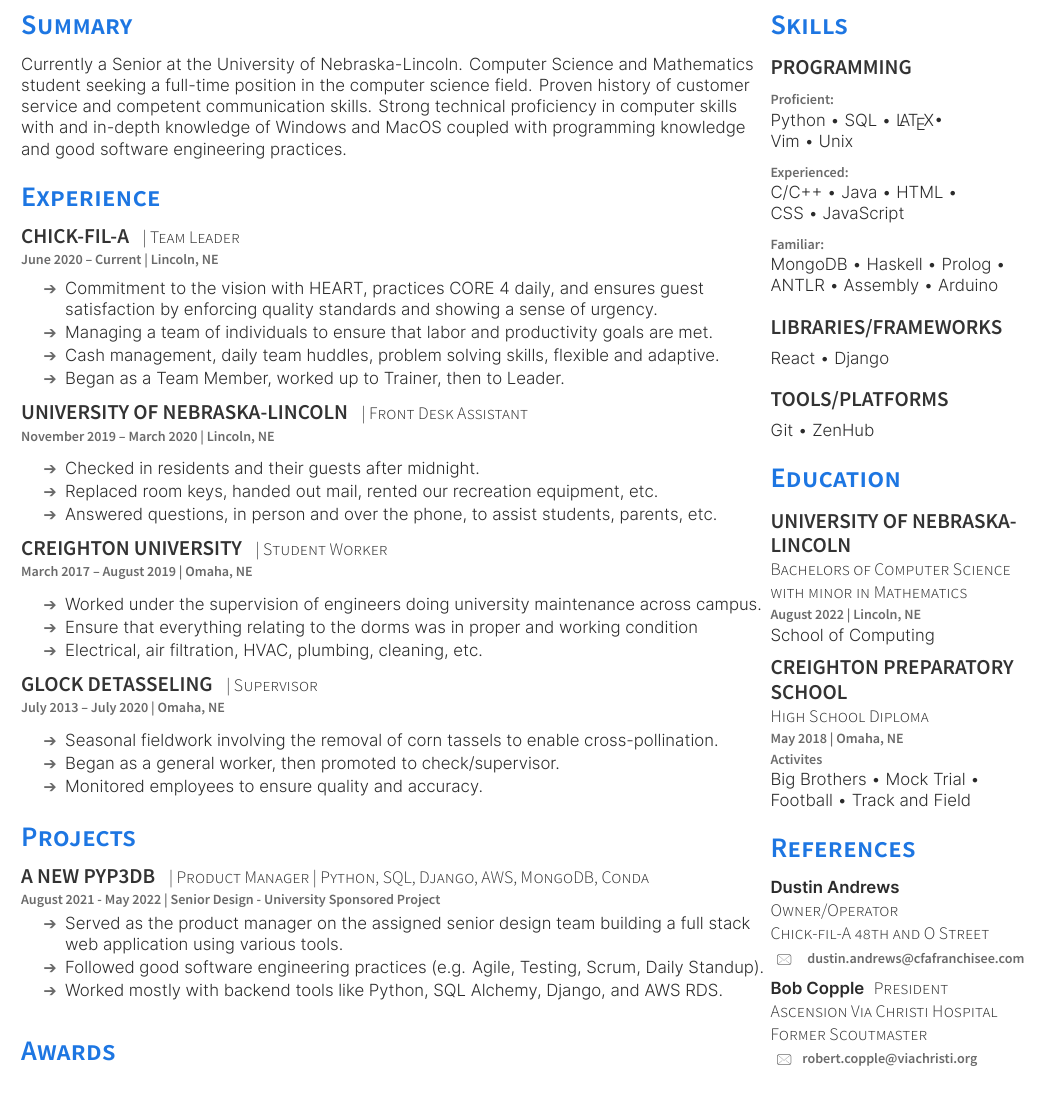
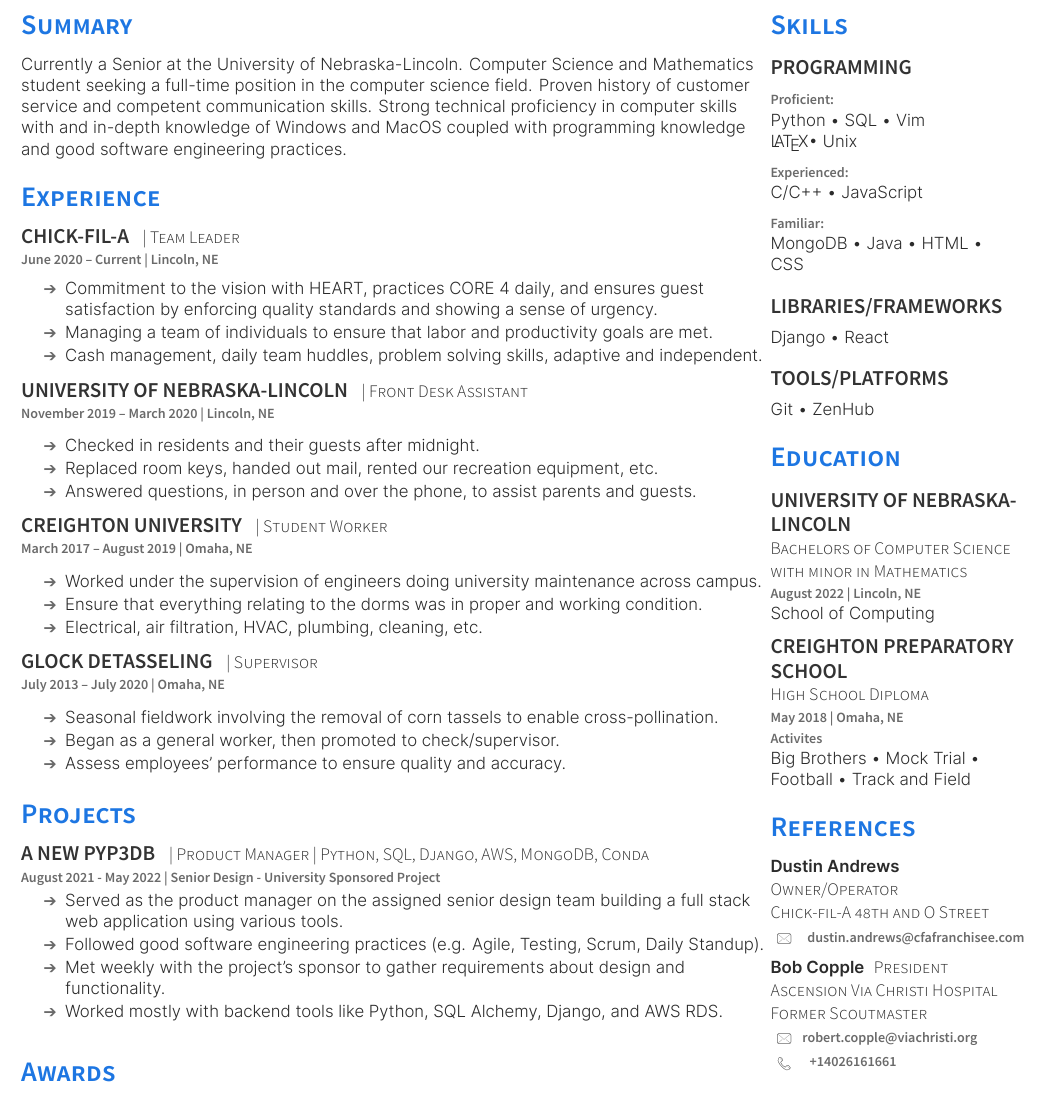
Before and after one commit to jackkieny/resume, a LaTeX CV (latex/resume.tex): part of the page, cut so that both start at the same text. The pictures show the PDF file resume.pdf that the author committed with the source.

Commit message:
Updated wording of some things

```diff
--- a/latex/resume.tex
+++ b/latex/resume.tex
@@ -51,8 +51,7 @@ Strong technical proficiency in computer skills with and in-depth knowledge of W
         \sectionsep
             \item Commitment to the vision with HEART, practices CORE 4 daily, and ensures guest satisfaction by enforcing quality standards and showing a sense of urgency.
             \item Managing a team of individuals to ensure that labor and productivity goals are met.
-            \item Cash management, daily team huddles, problem solving skills, flexible and adaptive.
-            \item Began as a Team Member, worked up to Trainer, then to Leader.
+            \item Cash management, daily team huddles, problem solving skills, adaptive and independent.
     \end{tightemize}
 
     \sectionsep
@@ -63,7 +62,7 @@ Strong technical proficiency in computer skills with and in-depth knowledge of W
         \sectionsep
             \item Checked in residents and their guests after midnight.
             \item Replaced room keys, handed out mail, rented our recreation equipment, etc.
-            \item Answered questions, in person and over the phone, to assist students, parents, etc.
+            \item Answered questions, in person and over the phone, to assist parents and guests.
         \end{tightemize}
 
     \sectionsep
@@ -85,7 +84,7 @@ Strong technical proficiency in computer skills with and in-depth knowledge of W
         \sectionsep
             \item Seasonal fieldwork involving the removal of corn tassels to enable cross-pollination.
             \item Began as a general worker, then promoted to check/supervisor.
-            \item Monitored employees to ensure quality and accuracy.
+            \item Assess employees' performance to ensure quality and accuracy.
     \end{tightemize}
 
     % \sectionsep
@@ -102,6 +101,7 @@ Strong technical proficiency in computer skills with and in-depth knowledge of W
     \begin{tightemize}
         \item Served as the product manager on the assigned senior design team building a full stack web application using various tools.
         \item Followed good software engineering practices (e.g. Agile, Testing, Scrum, Daily Standup).
+        \item Met weekly with the project's sponsor to gather requirements about design and functionality.
         \item Worked mostly with backend tools like Python, SQL Alchemy, Django, and AWS RDS.
     \end{tightemize}
 
@@ -136,17 +136,17 @@ Strong technical proficiency in computer skills with and in-depth knowledge of W
     \subsection{Programming}
         \sectionsep
         \location{Proficient:}
-            Python \textbullet{} SQL \textbullet{} \LaTeX \textbullet{} \\ Vim \textbullet{} Unix \\
+            Python \textbullet{} SQL \textbullet{} Vim \\ \LaTeX \textbullet{} Unix \\
 
         \sectionsep
 
         \location{Experienced:}
-            C/C++ \textbullet{} Java \textbullet{} HTML \textbullet{} \\ CSS \textbullet{} JavaScript \\
+            C/C++ \textbullet{} JavaScript \\
 
         \sectionsep
 
         \location{Familiar:}
-            MongoDB \textbullet{} Haskell \textbullet{}  Prolog \textbullet{} \\ ANTLR \textbullet{} Assembly \textbullet{} Arduino\\
+            MongoDB \textbullet{} Java \textbullet{} HTML \textbullet{} \\ CSS \\
 
     \sectionsep
     \sectionsep
```
Also changed, not shown: resume.pdf, latex/resume.tex (17 more changed lines), 1 other file.
